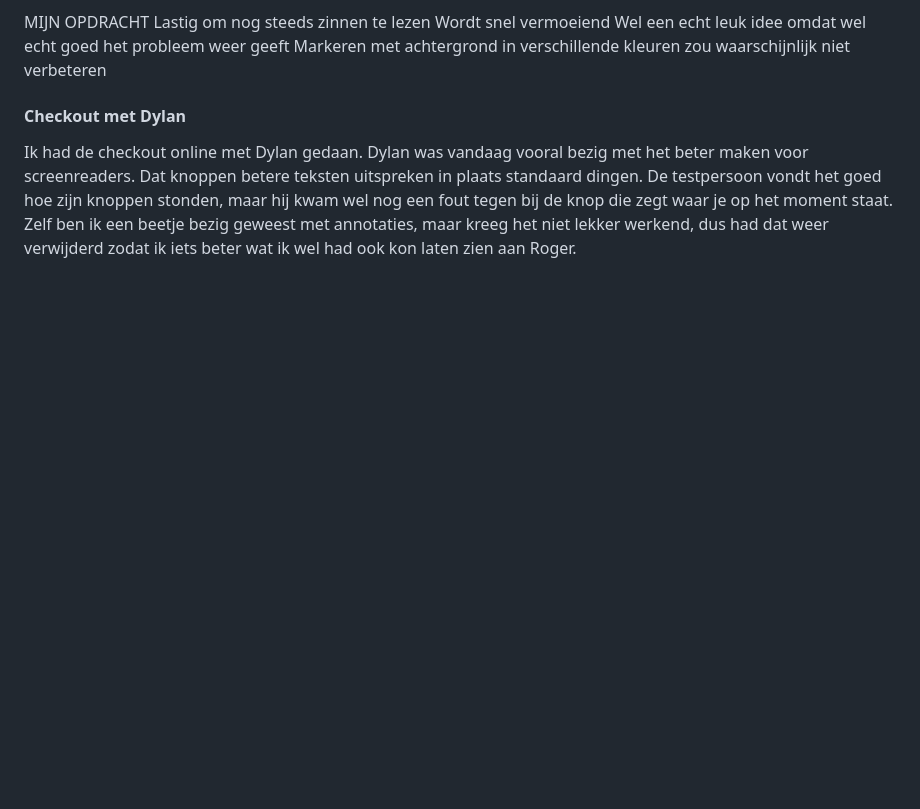
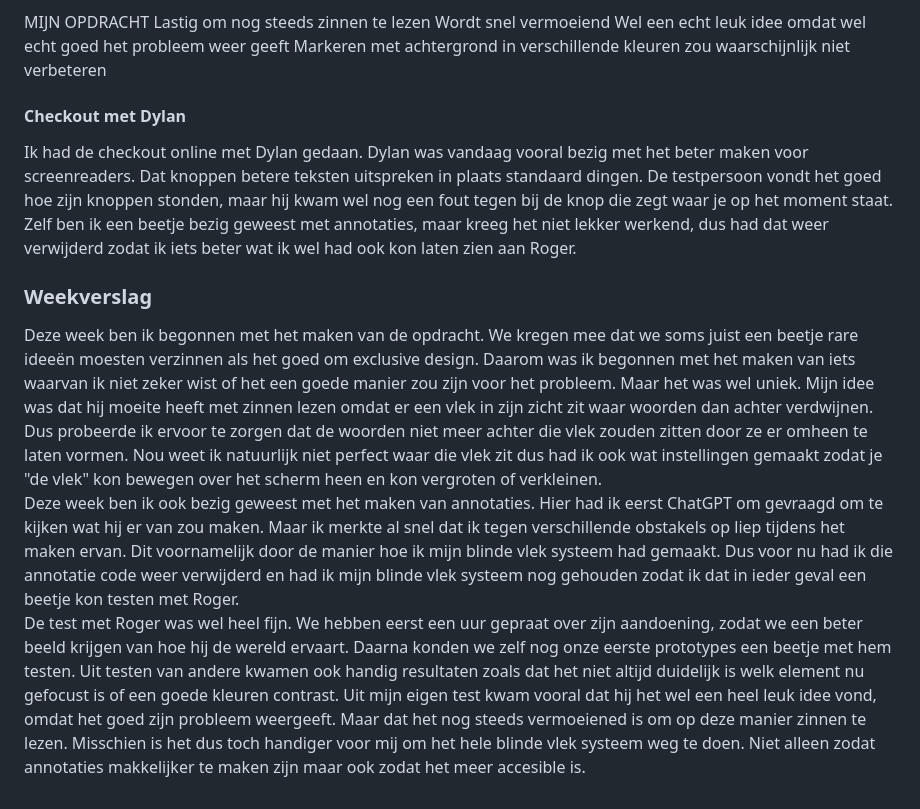
Before and after one commit to Smulvin/Melvin-Web_HCD, a Markdown page: README.md, the part around the change. GitHub-like rendering; blank space fills up the shorter version.

Commit message:
Weekverslag

```diff
--- a/README.md
+++ b/README.md
@@ -208,3 +208,8 @@ Markeren met achtergrond in verschillende kleuren zou waarschijnlijk niet verbet
 
 #### Checkout met Dylan
 Ik had de checkout online met Dylan gedaan. Dylan was vandaag vooral bezig met het beter maken voor screenreaders. Dat knoppen betere teksten uitspreken in plaats standaard dingen. De testpersoon vondt het goed hoe zijn knoppen stonden, maar hij kwam wel nog een fout tegen bij de knop die zegt waar je op het moment staat. Zelf ben ik een beetje bezig geweest met annotaties, maar kreeg het niet lekker werkend, dus had dat weer verwijderd zodat ik iets beter wat ik wel had ook kon laten zien aan Roger.
+
+### Weekverslag
+Deze week ben ik begonnen met het maken van de opdracht. We kregen mee dat we soms juist een beetje rare ideeën moesten verzinnen als het goed om exclusive design. Daarom was ik begonnen met het maken van iets waarvan ik niet zeker wist of het een goede manier zou zijn voor het probleem. Maar het was wel uniek. Mijn idee was dat hij moeite heeft met zinnen lezen omdat er een vlek in zijn zicht zit waar woorden dan achter verdwijnen. Dus probeerde ik ervoor te zorgen dat de woorden niet meer achter die vlek zouden zitten door ze er omheen te laten vormen. Nou weet ik natuurlijk niet perfect waar die vlek zit dus had ik ook wat instellingen gemaakt zodat je "de vlek" kon bewegen over het scherm heen en kon vergroten of verkleinen.
+Deze week ben ik ook bezig geweest met het maken van annotaties. Hier had ik eerst ChatGPT om gevraagd om te kijken wat hij er van zou maken. Maar ik merkte al snel dat ik tegen verschillende obstakels op liep tijdens het maken ervan. Dit voornamelijk door de manier hoe ik mijn blinde vlek systeem had gemaakt. Dus voor nu had ik die annotatie code weer verwijderd en had ik mijn blinde vlek systeem nog gehouden zodat ik dat in ieder geval een beetje kon testen met Roger.
+De test met Roger was wel heel fijn. We hebben eerst een uur gepraat over zijn aandoening, zodat we een beter beeld krijgen van hoe hij de wereld ervaart. Daarna konden we zelf nog onze eerste prototypes een beetje met hem testen. Uit testen van andere kwamen ook handig resultaten zoals dat het niet altijd duidelijk is welk element nu gefocust is of een goede kleuren contrast. Uit mijn eigen test kwam vooral dat hij het wel een heel leuk idee vond, omdat het goed zijn probleem weergeeft. Maar dat het nog steeds vermoeiened is om op deze manier zinnen te lezen. Misschien is het dus toch handiger voor mij om het hele blinde vlek systeem weg te doen. Niet alleen zodat annotaties makkelijker te maken zijn maar ook zodat het meer accesible is.
```
